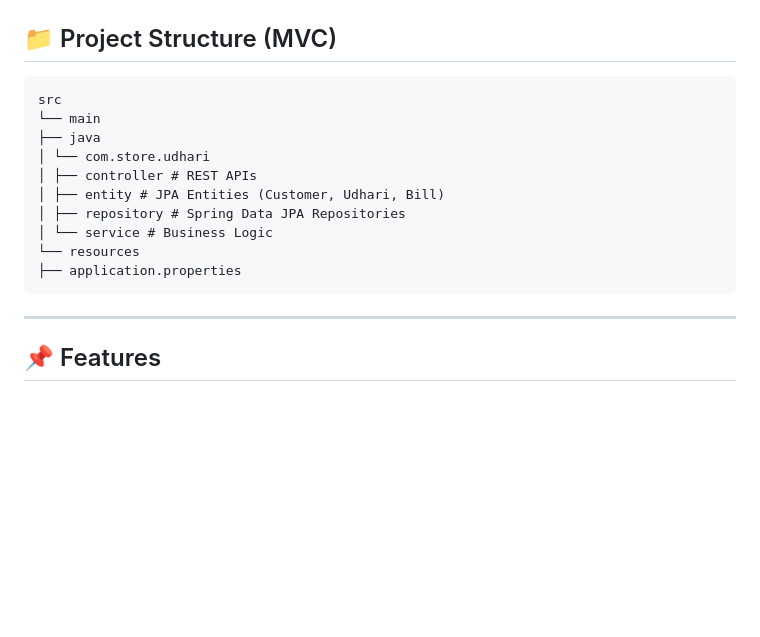
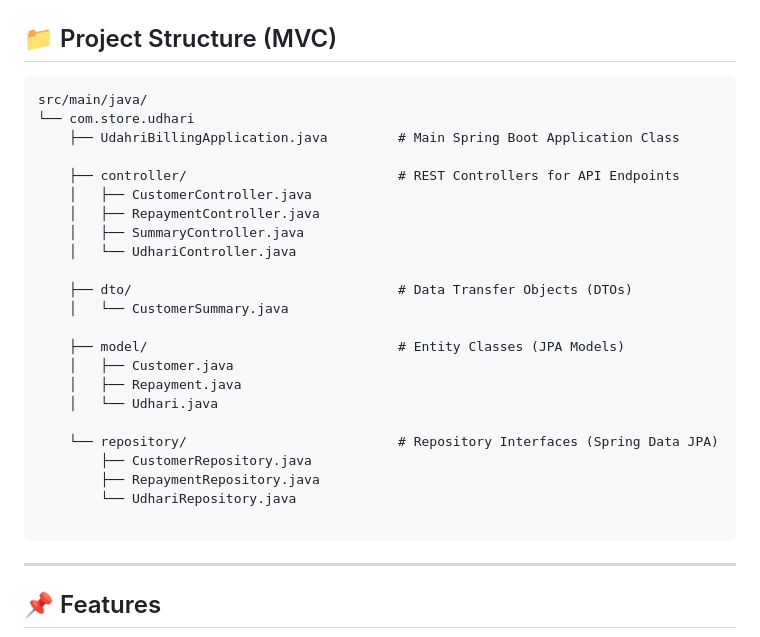
Before and after one commit to PranitaK19/GeneralStoreRest-API, a Markdown page: README.md, the part around the change. Drawn GitHub-style; blank space fills up the shorter version.

````diff
--- a/README.md
+++ b/README.md
@@ -23,16 +23,29 @@ Sayali More
 
 ## 📁 Project Structure (MVC)
 ```
-src
-└── main
-├── java
-│ └── com.store.udhari
-│ ├── controller # REST APIs
-│ ├── entity # JPA Entities (Customer, Udhari, Bill)
-│ ├── repository # Spring Data JPA Repositories
-│ └── service # Business Logic
-└── resources
-├── application.properties
+src/main/java/
+└── com.store.udhari
+    ├── UdahriBillingApplication.java         # Main Spring Boot Application Class
+
+    ├── controller/                           # REST Controllers for API Endpoints
+    │   ├── CustomerController.java
+    │   ├── RepaymentController.java
+    │   ├── SummaryController.java
+    │   └── UdhariController.java
+
+    ├── dto/                                  # Data Transfer Objects (DTOs)
+    │   └── CustomerSummary.java
+
+    ├── model/                                # Entity Classes (JPA Models)
+    │   ├── Customer.java
+    │   ├── Repayment.java
+    │   └── Udhari.java
+
+    └── repository/                           # Repository Interfaces (Spring Data JPA)
+        ├── CustomerRepository.java
+        ├── RepaymentRepository.java
+        └── UdhariRepository.java
+
 ```
 
 ---
````
